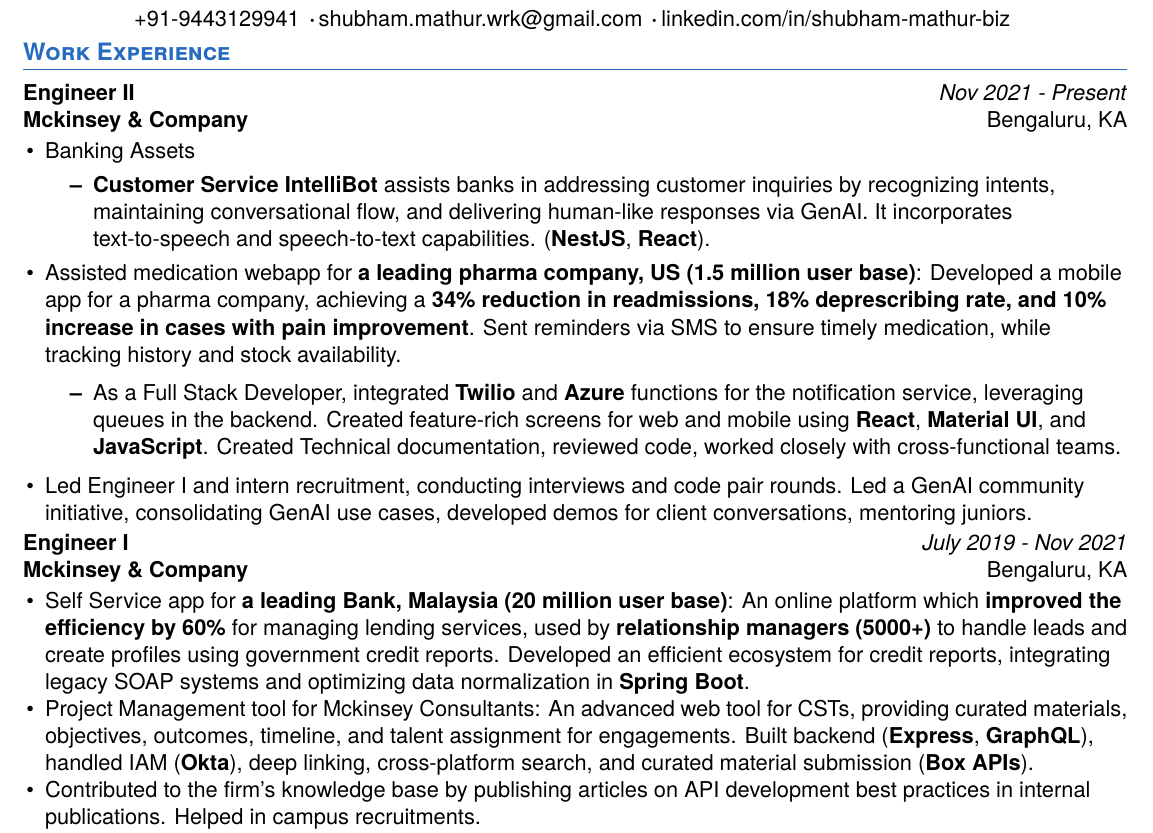
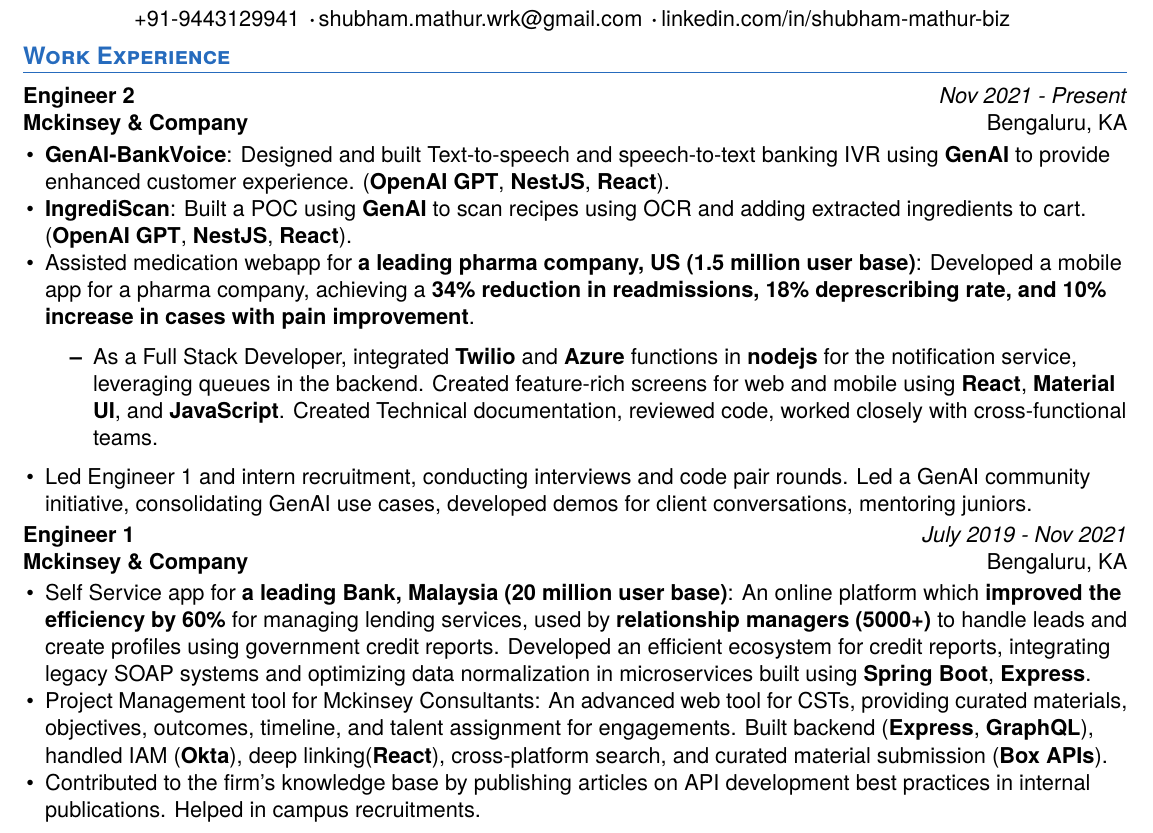
Before and after one commit to googleknight/Resume, a LaTeX CV (Shubham Mathur Resume 2023/professional_developer_template/main.tex): part of the page, cut so that both start at the same text. Compiled offline with XeLaTeX.

Commit message:
Update resume with GenAI work.

```diff
--- a/Shubham Mathur Resume 2023/professional_developer_template/main.tex
+++ b/Shubham Mathur Resume 2023/professional_developer_template/main.tex
@@ -18,32 +18,31 @@
 \section{\textcolor{NavyBlue}{Work Experience}}
 
 \WorkExperience
-    {\textbf{Engineer II}} % job title
+    {\textbf{Engineer 2}} % job title
     {\textbf{Mckinsey \& Company}} % company name
     {Nov 2021 - Present} % employment dates
     {Bengaluru, KA} % location
     {
-    \item{Banking Assets}
-        \begin{itemize}
-          \item{\textbf{Customer Service IntelliBot} assists banks in addressing customer inquiries by recognizing intents, maintaining conversational flow, and delivering human-like responses via GenAI. It incorporates text-to-speech and speech-to-text capabilities. (\textbf{NestJS}, \textbf{React}).}
-        \end{itemize}
-    \item{Assisted medication webapp for \textbf{a leading pharma company, US (1.5 million user base)}: Developed a mobile app for a pharma company, achieving a \textbf{34\% reduction in readmissions, 18\% deprescribing rate, and 10\% increase in cases with pain improvement}. Sent reminders via SMS to ensure timely medication, while tracking history and stock availability.}
+    \item{\textbf{GenAI-BankVoice}: Designed and built Text-to-speech and speech-to-text banking IVR using \textbf{GenAI} to provide enhanced customer experience. (\textbf{OpenAI GPT}, \textbf{NestJS}, \textbf{React}).}
+    \item{\textbf{IngrediScan}: Built a POC using \textbf{GenAI} to scan recipes using OCR and adding extracted ingredients to cart. (\textbf{OpenAI GPT}, \textbf{NestJS}, \textbf{React}).}
+    \item{Assisted medication webapp for \textbf{a leading pharma company, US (1.5 million user base)}: Developed a mobile app for a pharma company, achieving a \textbf{34\% reduction in readmissions, 18\% deprescribing rate, and 10\% increase in cases with pain improvement}.}
 
     \begin{itemize}
-        \item{As a Full Stack Developer, integrated \textbf{Twilio} and \textbf{Azure} functions for the notification service, leveraging queues in the backend. Created feature-rich screens for web and mobile using \textbf{React}, \textbf{Material UI}, and \textbf{JavaScript}. Created Technical documentation, reviewed code, worked closely with cross-functional teams.}
+        \item{As a Full Stack Developer, integrated \textbf{Twilio} and \textbf{Azure} functions in \textbf{nodejs} for the notification service, leveraging queues in the backend. Created feature-rich screens for web and mobile using \textbf{React}, \textbf{Material UI}, and \textbf{JavaScript}. Created Technical documentation, reviewed code, worked closely with cross-functional teams.}
 
     \end{itemize}
-        \item Led Engineer I and intern recruitment, conducting interviews and code pair rounds. Led a GenAI community initiative, consolidating GenAI use cases, developed demos for client conversations, mentoring juniors.
+        \item Led Engineer 1 and intern recruitment, conducting interviews and code pair rounds. Led a GenAI community initiative, consolidating GenAI use cases, developed demos for client conversations, mentoring juniors.
     }
 
 \WorkExperience
-    {\textbf{Engineer I}} % job title
+    {\textbf{Engineer 1}} % job title
     {\textbf{Mckinsey \& Company}} % company name
     {July 2019 - Nov 2021} % employment dates
     {Bengaluru, KA} % location
 {
-    \item Self Service app for \textbf{a leading Bank, Malaysia (20 million user base)}: An online platform which \textbf{improved the efficiency by 60\%} for managing lending services, used by \textbf{relationship managers (5000+)} to handle leads and create profiles using government credit reports. Developed an efficient ecosystem for credit reports, integrating legacy SOAP systems and optimizing data normalization in \textbf{Spring Boot}.
-    \item Project Management tool for Mckinsey Consultants: An advanced web tool for CSTs, providing curated materials, objectives, outcomes, timeline, and talent assignment for engagements. Built backend (\textbf{Express}, \textbf{GraphQL}), handled IAM (\textbf{Okta}), deep linking, cross-platform search, and curated material submission (\textbf{Box APIs}).
+    \item Self Service app for \textbf{a leading Bank, Malaysia (20 million user base)}: An online platform which \textbf{improved the efficiency by 60\%} for managing lending services, used by \textbf{relationship managers (5000+)} to handle leads and create profiles using government credit reports. Developed an efficient ecosystem for credit reports, integrating legacy SOAP systems and optimizing data normalization in microservices
+ built using \textbf{Spring Boot}, \textbf{Express}.
+    \item Project Management tool for Mckinsey Consultants: An advanced web tool for CSTs, providing curated materials, objectives, outcomes, timeline, and talent assignment for engagements. Built backend (\textbf{Express}, \textbf{GraphQL}), handled IAM (\textbf{Okta}), deep linking(\textbf{React}), cross-platform search, and curated material submission (\textbf{Box APIs}).
     \item Contributed to the firm's knowledge base by publishing articles on API development best practices in internal publications. Helped in campus recruitments.
     }
 
```
Also changed, not shown: Shubham-Mathur-Senior-Engineer-Resume.pdf, Shubham-Mathur-Senior-Engineer-Resume.png.
